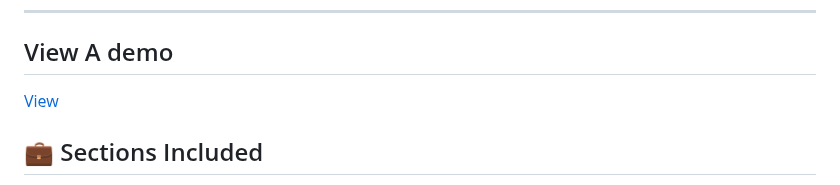
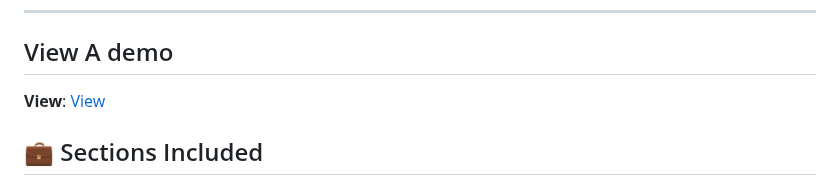
Before and after one commit to Basem0AlHersh123/Cybersecurity-Portfolio, a Markdown page: README.md, the part around the change. Drawn GitHub-style.

```diff
--- a/README.md
+++ b/README.md
@@ -72,7 +72,7 @@ Here’s how it looks 👇
 
 ---
 ## View A demo
-[View]([(https://cybersecurity-portfoli.vercel.app/)])
+**View**: [ View ]([(https://cybersecurity-portfoli.vercel.app/)])
 
 ## 💼 Sections Included
 
```
